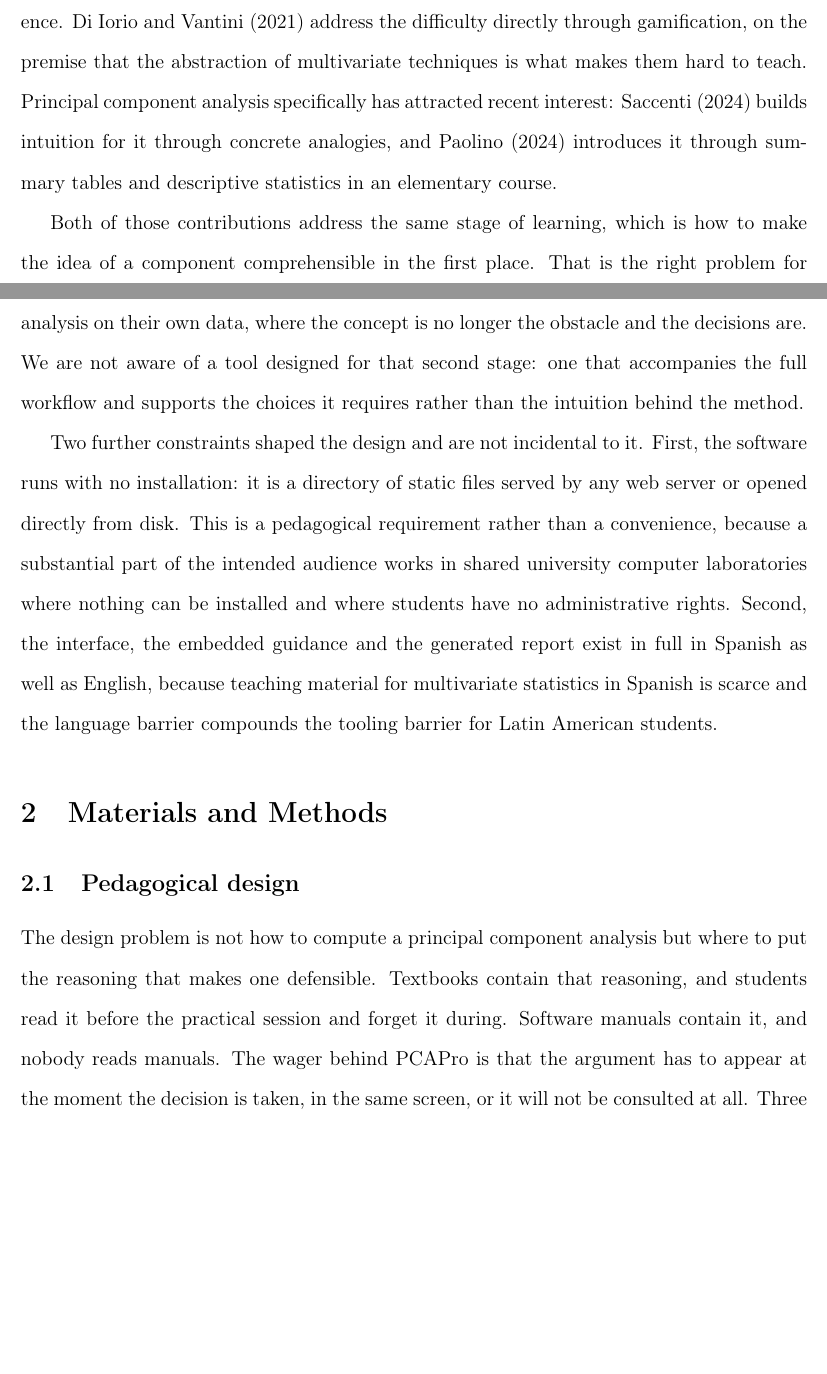
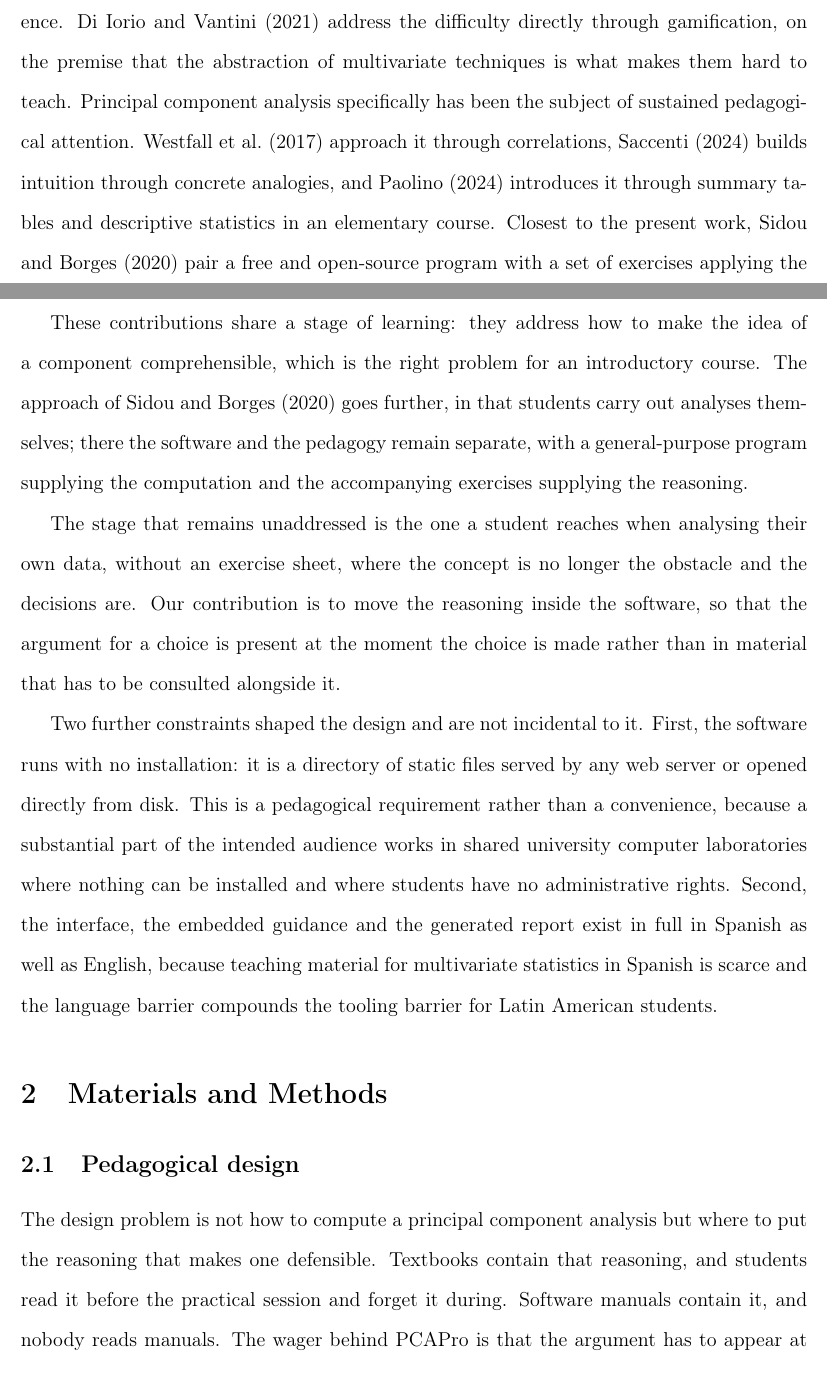
Before and after one commit to luisangelbg/PCAPro, a LaTeX paper (paper/jsdse/article.tex, which reads paper/jsdse/ref.bib): two parts of pages 3 and 4 of 11 before the commit and two parts of pages 3 and 4 of 12 after it, joined at a grey line, cut so that both start at the same text, the shorter picture padded with empty space. Compiled offline with pdfLaTeX.

Commit message:
Afina el vacío de la literatura con dos referencias más
- Sidou y Borges (2020), en Journal of Chemical Education con 55 citas, es
  el precedente más cercano: enseñan ACP con un programa libre y ejercicios
  sobre datos reales. Obliga a precisar la contribución en vez de reclamar
  un vacío que no existe.
- Westfall et al. (2017) añaden el enfoque vía correlaciones.

El vacío queda formulado con exactitud: en esos trabajos el software y la
pedagogía van separados, un programa de propósito general aporta el cálculo
y los ejercicios aportan el razonamiento. La contribución de PCAPro es meter
ese razonamiento dentro del software, presente en el momento en que se toma
la decisión y no en material que hay que consultar aparte.

Queda fuera Ramasimu (2024): su resumen confirma que usa el ACP para
estudiar prácticas docentes en Sudáfrica, no enseña ACP. El título induce
a error y es la confusión típica de esta búsqueda.

El argumento bilingüe se sostendrá como justificación de diseño anclada en
el contexto de enseñanza, no como afirmación sobre la literatura: así no
necesita cita y no es refutable.

```diff
--- a/paper/jsdse/article.tex
+++ b/paper/jsdse/article.tex
@@ -128,21 +128,32 @@ Multivariate methods themselves have received less attention than introductory
 inference. \citet{diiorio2021} address the difficulty directly through
 gamification, on the premise that the abstraction of multivariate techniques is
 what makes them hard to teach. Principal component analysis specifically has
-attracted recent interest: \citet{saccenti2024} builds intuition for it through
-concrete analogies, and \citet{paolino2024} introduces it through summary tables
-and descriptive statistics in an elementary course.
+been the subject of sustained pedagogical attention.
+\citet{westfall2017} approach it through correlations,
+\citet{saccenti2024} builds intuition through concrete analogies, and
+\citet{paolino2024} introduces it through summary tables and descriptive
+statistics in an elementary course. Closest to the present work,
+\citet{sidou2020} pair a free and open-source program with a set of exercises
+applying the method to real data.
 
-Both of those contributions address the same stage of learning, which is how to
-make the idea of a component comprehensible in the first place. That is the
-right problem for an introductory course. It is not, however, the problem a
-student faces when running an analysis on their own data, where the concept is
-no longer the obstacle and the decisions are. We are not aware of a tool
-designed for that second stage: one that accompanies the full workflow and
-supports the choices it requires rather than the intuition behind the method.
+These contributions share a stage of learning: they address how to make the idea
+of a component comprehensible, which is the right problem for an introductory
+course. The approach of \citet{sidou2020} goes further, in that students carry
+out analyses themselves; there the software and the pedagogy remain separate,
+with a general-purpose program supplying the computation and the accompanying
+exercises supplying the reasoning.
 
-%% TODO: find work on language barriers in statistics learning to support the
-%% bilingual argument. Searched Teaching Statistics, SERJ and TISE for PCA and
-%% multivariate teaching; the language question was not covered there.
+The stage that remains unaddressed is the one a student reaches when analysing
+their own data, without an exercise sheet, where the concept is no longer the
+obstacle and the decisions are. Our contribution is to move the reasoning inside
+the software, so that the argument for a choice is present at the moment the
+choice is made rather than in material that has to be consulted alongside it.
+
+%% TODO: no citation supports the bilingual argument. Searches in Teaching
+%% Statistics, SERJ and TISE did not cover language barriers in statistics
+%% learning. It is written below as a design rationale grounded in the teaching
+%% context rather than as a claim about the literature, which is defensible
+%% without a citation. If a source turns up, cite it there.
 
 Two further constraints shaped the design and are not incidental to it. First,
 the software runs with no installation: it is a directory of static files served
--- a/paper/jsdse/ref.bib
+++ b/paper/jsdse/ref.bib
@@ -393,0 +399 @@
+  year    = {2020},
```
Also changed, not shown: paper/jsdse/ref.bib (21 more changed lines).
